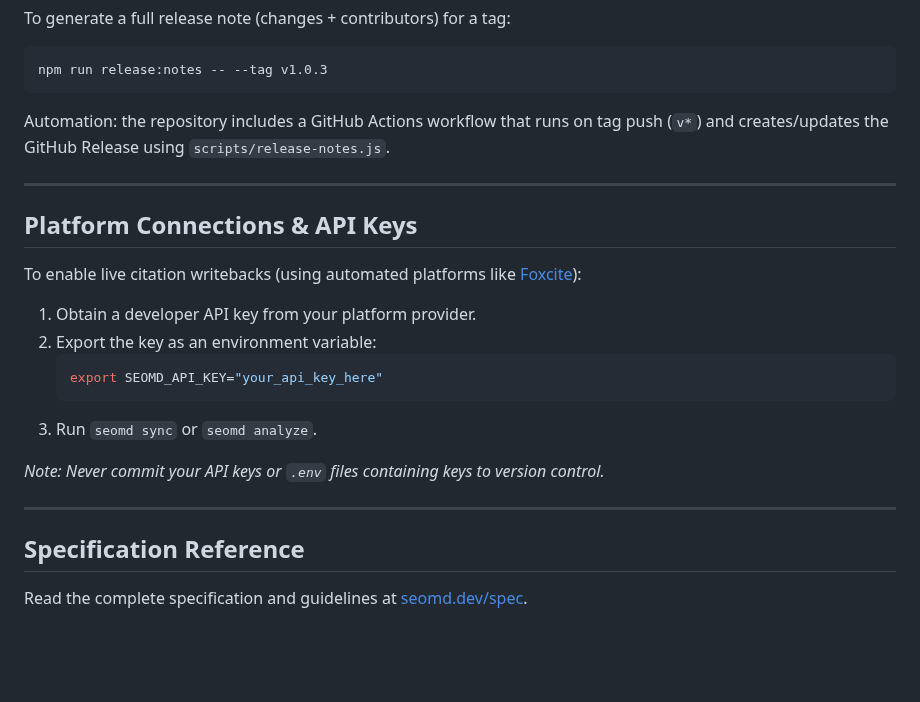
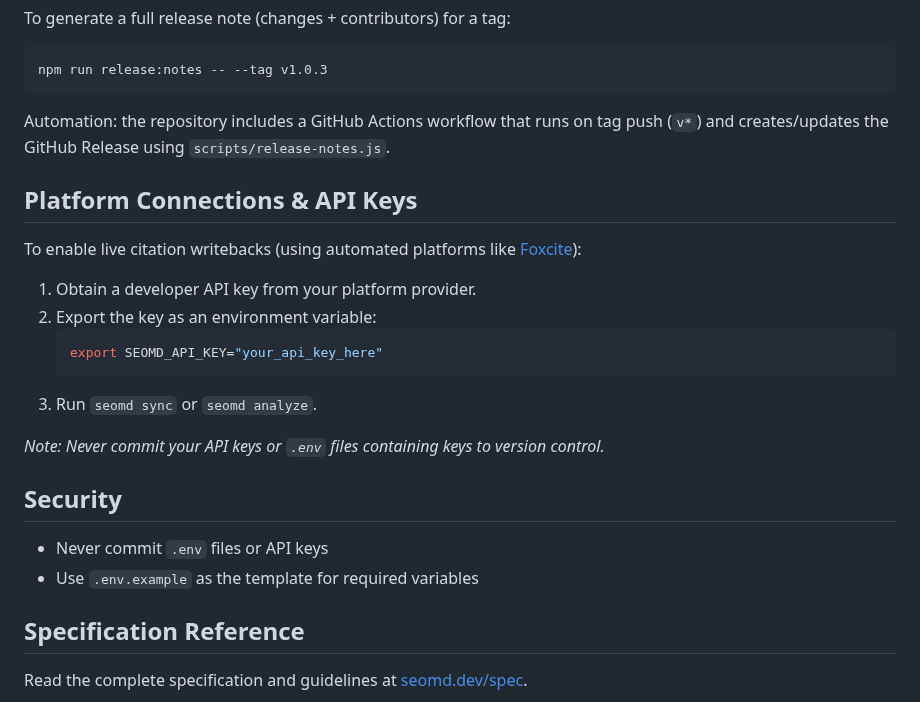
Before and after one commit to seomd/cli, a Markdown page: README.md, the part around one of its changes. GitHub-like rendering; blank space fills up the shorter version.

````diff
--- a/README.md
+++ b/README.md
@@ -98,8 +156,6 @@ npm run release:notes -- --tag v1.0.3
 
 Automation: the repository includes a GitHub Actions workflow that runs on tag push (`v*`) and creates/updates the GitHub Release using `scripts/release-notes.js`.
 
----
-
 ## Platform Connections & API Keys
 
 To enable live citation writebacks (using automated platforms like [Foxcite](https://foxcite.com)):
@@ -111,9 +167,12 @@ To enable live citation writebacks (using automated platforms like [Foxcite](htt
    ```
 3. Run `seomd sync` or `seomd analyze`.
 
-*Note: Never commit your API keys or `.env` files containing keys to version control.*
+_Note: Never commit your API keys or `.env` files containing keys to version control._
 
----
+## Security
+
+- Never commit `.env` files or API keys
+- Use `.env.example` as the template for required variables
 
 ## Specification Reference
 
````
Also changed, not shown: other parts of README.md (+85 -27 lines), assets/banner.png (added), 1 other file.
